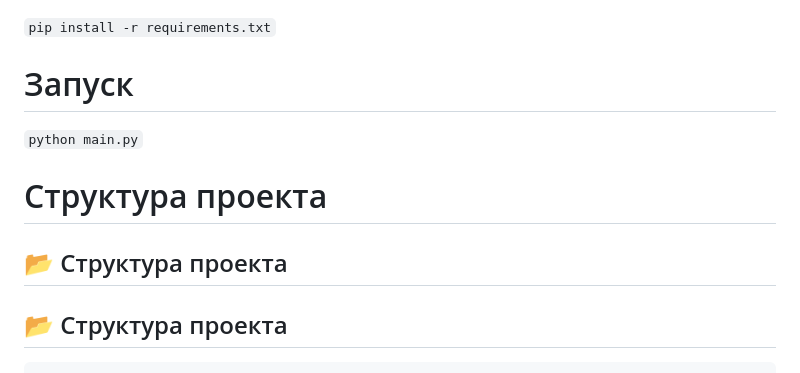
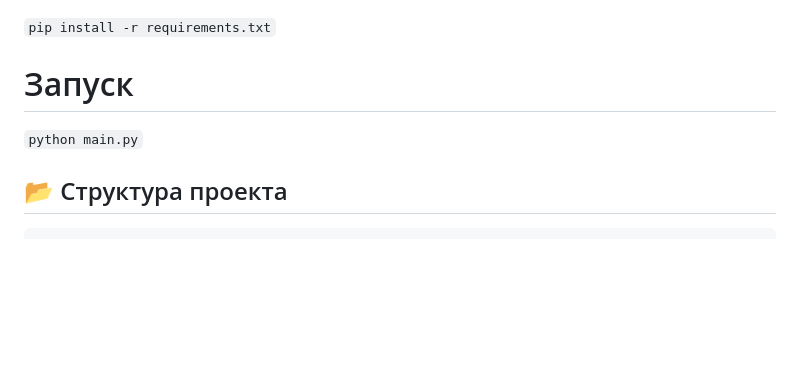
Before and after one commit to AdmiralXMystery/ChatAnalyzer, a Markdown page: README.md, the part around the change. Rendered like a GitHub page; blank space fills up the shorter version.

Commit message:
добавлено описание readme

````diff
--- a/README.md
+++ b/README.md
@@ -54,8 +54,6 @@
 # Запуск
 `python main.py`
 
-# Структура проекта
-## 📂 Структура проекта
 ## 📂 Структура проекта
 
 ```text
````
